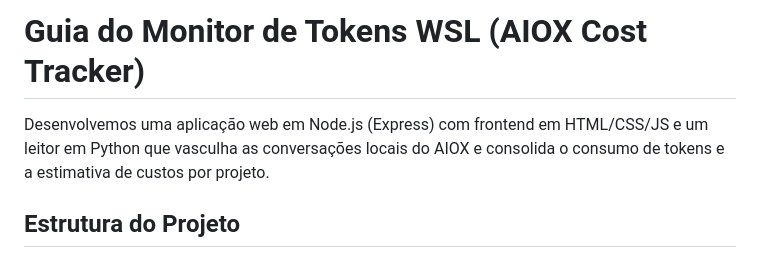
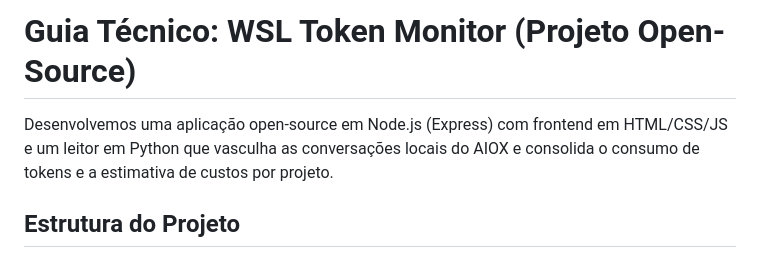
Before and after one commit to abnerfc01/token-monitor, a Markdown page: docs/guide.md, the part around the change. Drawn GitHub-style.

```diff
--- a/docs/guide.md
+++ b/docs/guide.md
@@ -1,6 +1,6 @@
-# Guia do Monitor de Tokens WSL (AIOX Cost Tracker)
+# Guia Técnico: WSL Token Monitor (Projeto Open-Source)
 
-Desenvolvemos uma aplicação web em Node.js (Express) com frontend em HTML/CSS/JS e um leitor em Python que vasculha as conversações locais do AIOX e consolida o consumo de tokens e a estimativa de custos por projeto.
+Desenvolvemos uma aplicação open-source em Node.js (Express) com frontend em HTML/CSS/JS e um leitor em Python que vasculha as conversações locais do AIOX e consolida o consumo de tokens e a estimativa de custos por projeto.
 
 ## Estrutura do Projeto
 
```
Also changed, not shown: README.md (+8 -2 lines), docs/manual.md (+2 -2 lines).
